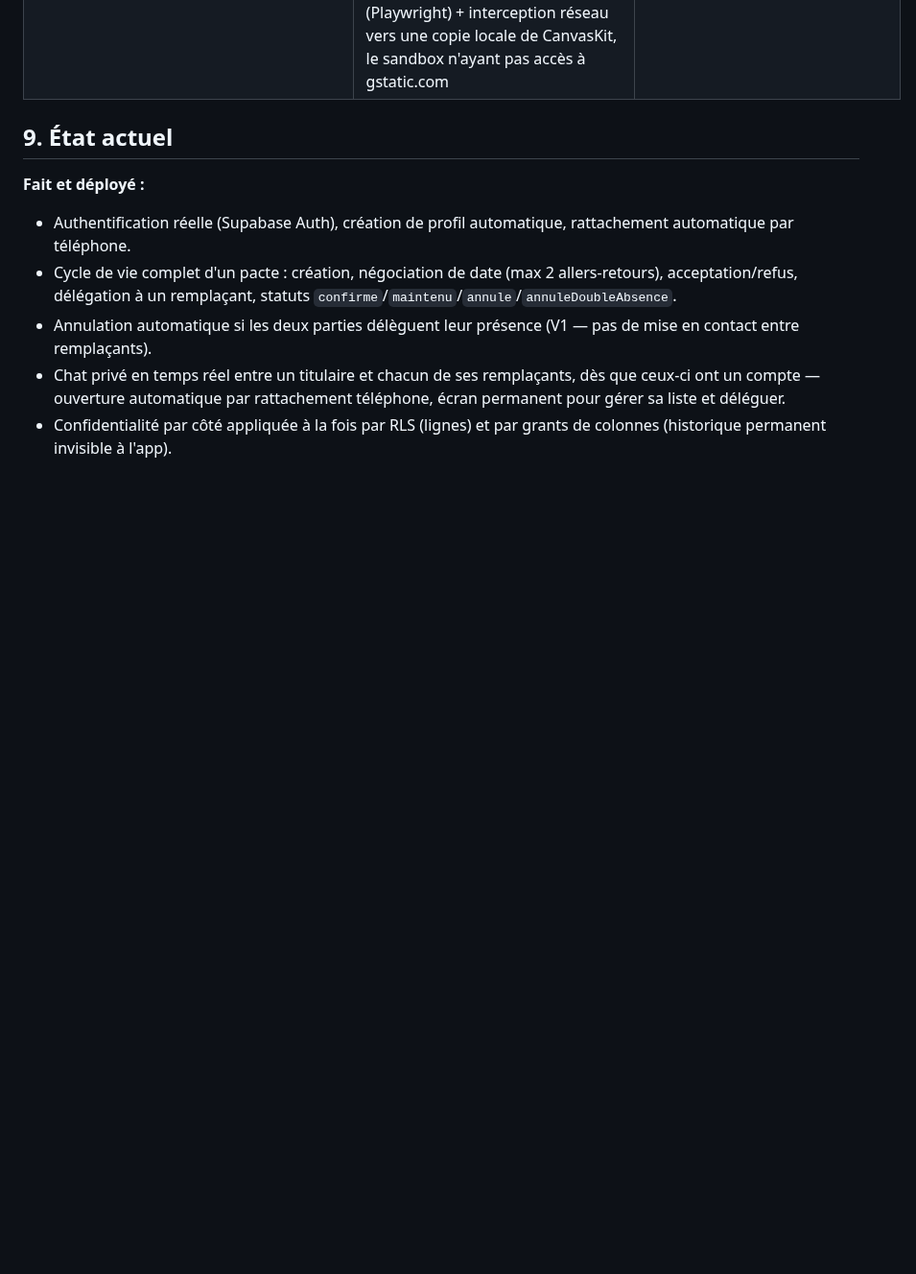
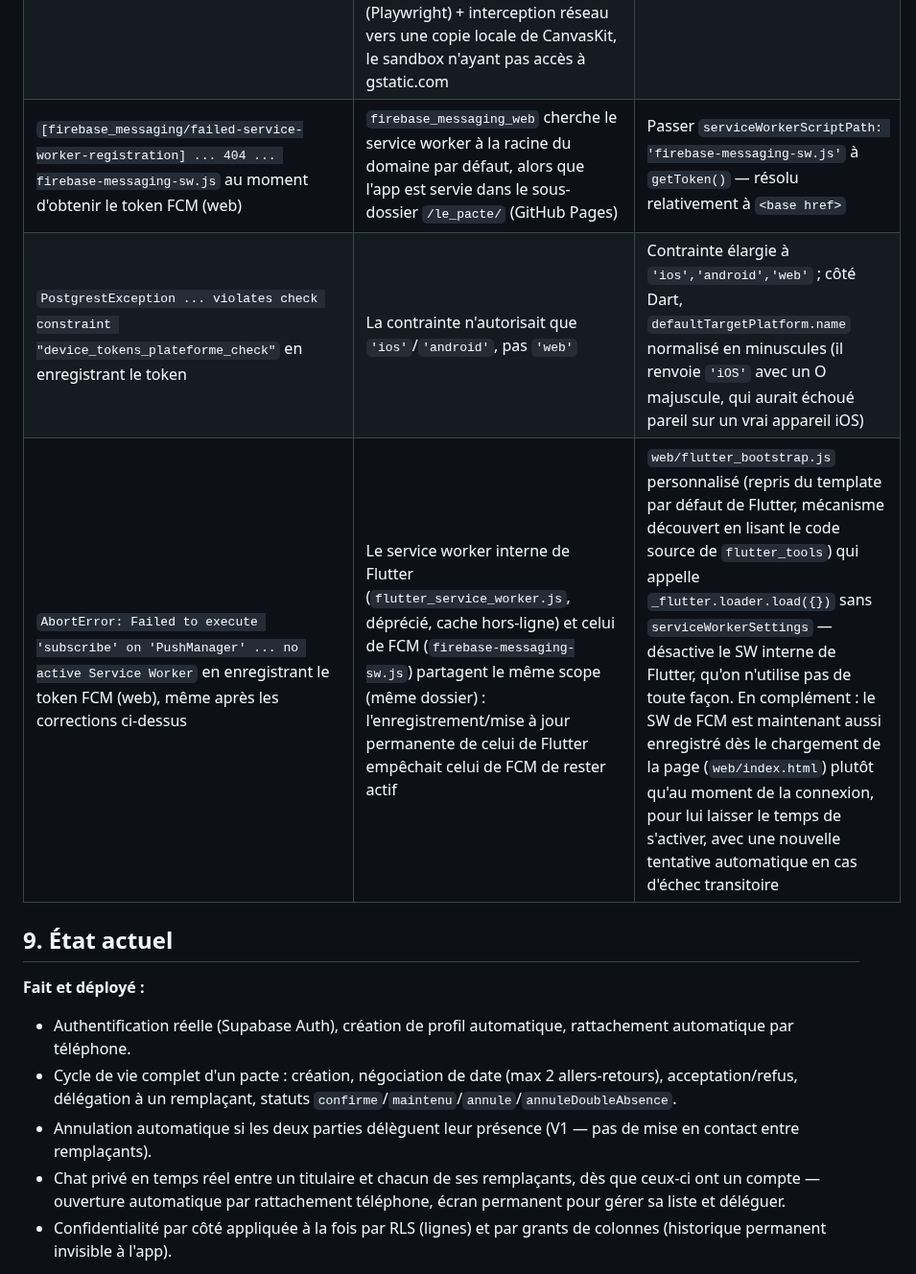
Before and after one commit to kevinarner/le_pacte, a Markdown page: ARCHITECTURE.md, the part around one of its changes. Shown at 96% size. Drawn GitHub-style; blank space fills up the shorter version.

Commit message:
ARCHITECTURE.md : documente les bugs FCM web (service worker) et l'état d'avancement

```diff
--- a/ARCHITECTURE.md
+++ b/ARCHITECTURE.md
@@ -193,6 +193,9 @@ Décisions retenues :
 | Le destinataire d'un pacte ne voyait pas la proposition, alors qu'elle avait bien été créée | Deux comptes différents avaient le même numéro de téléphone (aucune contrainte ne l'empêchait) ; `trouver_profil_par_telephone()` (`... limit 1`) a résolu vers le mauvais profil, donc `destinataire_id` ne pointait pas vers le bon compte | Index unique partiel sur `profiles.telephone` (`where telephone <> ''`) — empêche désormais deux comptes de partager un numéro, avec un message clair à l'inscription si ça arrive |
 | `PostgrestException: new row violates row-level security policy for table "pactes"` (code 42501) à la création d'un pacte, alors que l'utilisateur était bien connecté | Plusieurs onglets du même navigateur connectés à des comptes différents : la session Supabase est partagée via le stockage local, se connecter ailleurs remplace silencieusement celle utilisée par les autres onglets, sans que `AppStore.moi` ne s'y resynchronise — RLS a bloqué à raison une écriture avec un `initiateur_id` qui ne correspondait plus à la session réelle | `RootShell` écoute `onAuthStateChange` et force une reconnexion avec un message clair dès que la session change sous ses pieds |
 | Page blanche au chargement (28/08), puis `PlatformException(channel-error, Unable to establish connection on channel: "...FirebaseCoreHostApi.initializeCore")` une fois le crash rattrapé | Même famille que le bug `shared_preferences` ci-dessus, avec `firebase_core`/`firebase_messaging` cette fois : le fichier généré `web_plugin_registrant.dart` (celui qui appelle `XxxWeb.registerWith(registrar)` pour chaque plugin) n'avait jamais été régénéré depuis leur ajout — `FirebaseCoreWeb` n'y figurait pas, donc jamais enregistré, donc tree-shaké du bundle final. Diagnostiqué en reproduisant en local avec Chromium headless (Playwright) + interception réseau vers une copie locale de CanvasKit, le sandbox n'ayant pas accès à gstatic.com | `flutter clean` avant le rebuild force la régénération de ce fichier. **Retenu pour la suite : toujours faire `flutter clean` après l'ajout d'un nouveau plugin avec une implémentation web**, avant même de tester — ce bug s'est maintenant produit deux fois pour la même raison |
+| `[firebase_messaging/failed-service-worker-registration] ... 404 ... firebase-messaging-sw.js` au moment d'obtenir le token FCM (web) | `firebase_messaging_web` cherche le service worker à la racine du domaine par défaut, alors que l'app est servie dans le sous-dossier `/le_pacte/` (GitHub Pages) | Passer `serviceWorkerScriptPath: 'firebase-messaging-sw.js'` à `getToken()` — résolu relativement à `<base href>` |
+| `PostgrestException ... violates check constraint "device_tokens_plateforme_check"` en enregistrant le token | La contrainte n'autorisait que `'ios'`/`'android'`, pas `'web'` | Contrainte élargie à `'ios','android','web'` ; côté Dart, `defaultTargetPlatform.name` normalisé en minuscules (il renvoie `'iOS'` avec un O majuscule, qui aurait échoué pareil sur un vrai appareil iOS) |
+| `AbortError: Failed to execute 'subscribe' on 'PushManager' ... no active Service Worker` en enregistrant le token FCM (web), même après les corrections ci-dessus | Le service worker interne de Flutter (`flutter_service_worker.js`, déprécié, cache hors-ligne) et celui de FCM (`firebase-messaging-sw.js`) partagent le même scope (même dossier) : l'enregistrement/mise à jour permanente de celui de Flutter empêchait celui de FCM de rester actif | `web/flutter_bootstrap.js` personnalisé (repris du template par défaut de Flutter, mécanisme découvert en lisant le code source de `flutter_tools`) qui appelle `_flutter.loader.load({})` sans `serviceWorkerSettings` — désactive le SW interne de Flutter, qu'on n'utilise pas de toute façon. En complément : le SW de FCM est maintenant aussi enregistré dès le chargement de la page (`web/index.html`) plutôt qu'au moment de la connexion, pour lui laisser le temps de s'activer, avec une nouvelle tentative automatique en cas d'échec transitoire |
 
 ## 9. État actuel
 
```
Also changed, not shown: other parts of ARCHITECTURE.md (+1 -1 lines).
